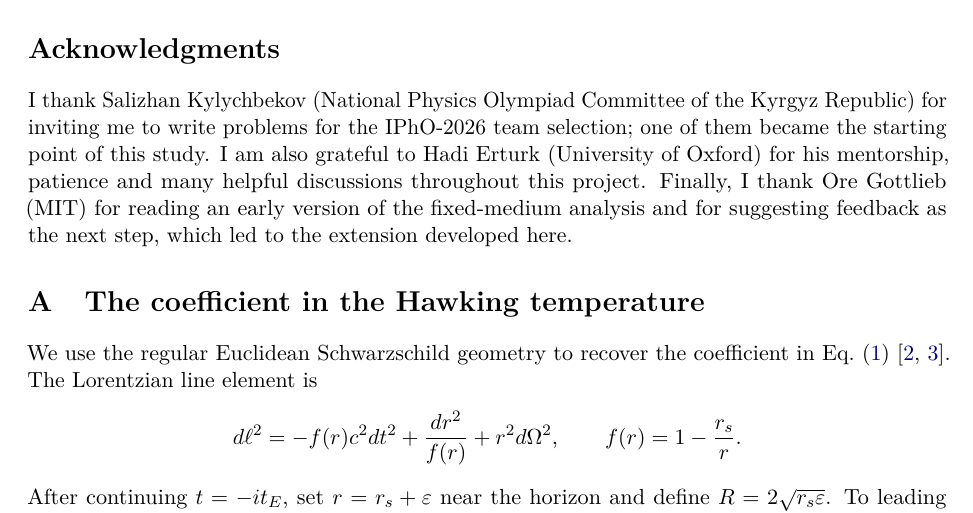
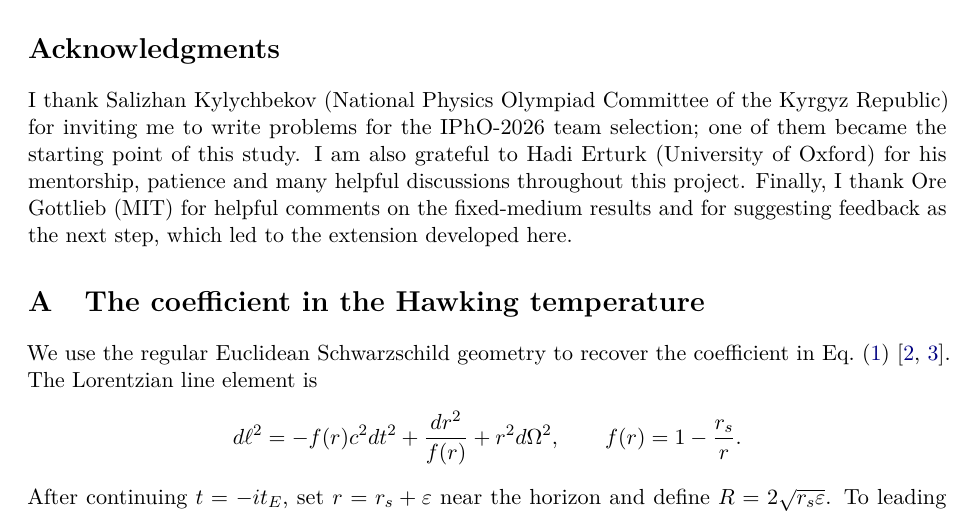
Before and after one commit to IPhO-KG/microscopic-black-hole-reactor, a LaTeX paper (full-paper/main.tex): part of page 11 of 13, cut so that both start at the same text. Compiled offline with pdfLaTeX.

Commit message:
Make Ore Gottlieb acknowledgment match his actual involvement
Co-Authored-By: Claude Opus 5.5 <noreply@anthropic.com>
Claude-Session: https://claude.ai/code/session_017ecjk7uq9C5bJaaXZVgxvW

```diff
--- a/full-paper/main.tex
+++ b/full-paper/main.tex
@@ -406,7 +406,7 @@ Letting the hole's radiation heat the medium does not rescue the balance. The co
 Timescale estimates for two hydrogen plasmas show that gas crosses the Bondi region faster than it heats or cools, so neither supports a one-zone thermal reservoir at its balance mass. Whether density evolution, spatial transport or realistic emission spectra can change the result remains open; the sign conditions of Proposition~\ref{prop:sign} identify what any such extension must check.
 
 \section*{Acknowledgments}
-I thank Salizhan Kylychbekov (National Physics Olympiad Committee of the Kyrgyz Republic) for inviting me to write problems for the IPhO-2026 team selection; one of them became the starting point of this study. I am also grateful to Hadi Erturk (University of Oxford) for his mentorship, patience and many helpful discussions throughout this project. Finally, I thank Ore Gottlieb (MIT) for reading an early version of the fixed-medium analysis and for suggesting feedback as the next step, which led to the extension developed here.
+I thank Salizhan Kylychbekov (National Physics Olympiad Committee of the Kyrgyz Republic) for inviting me to write problems for the IPhO-2026 team selection; one of them became the starting point of this study. I am also grateful to Hadi Erturk (University of Oxford) for his mentorship, patience and many helpful discussions throughout this project. Finally, I thank Ore Gottlieb (MIT) for helpful comments on the fixed-medium results and for suggesting feedback as the next step, which led to the extension developed here.
 
 \appendix
 \section{The coefficient in the Hawking temperature}\label{app:temperature}
```
Also changed, not shown: thermal-feedback/main.tex (+1 -1 lines), full-paper/main.pdf, thermal-feedback/main.pdf.
